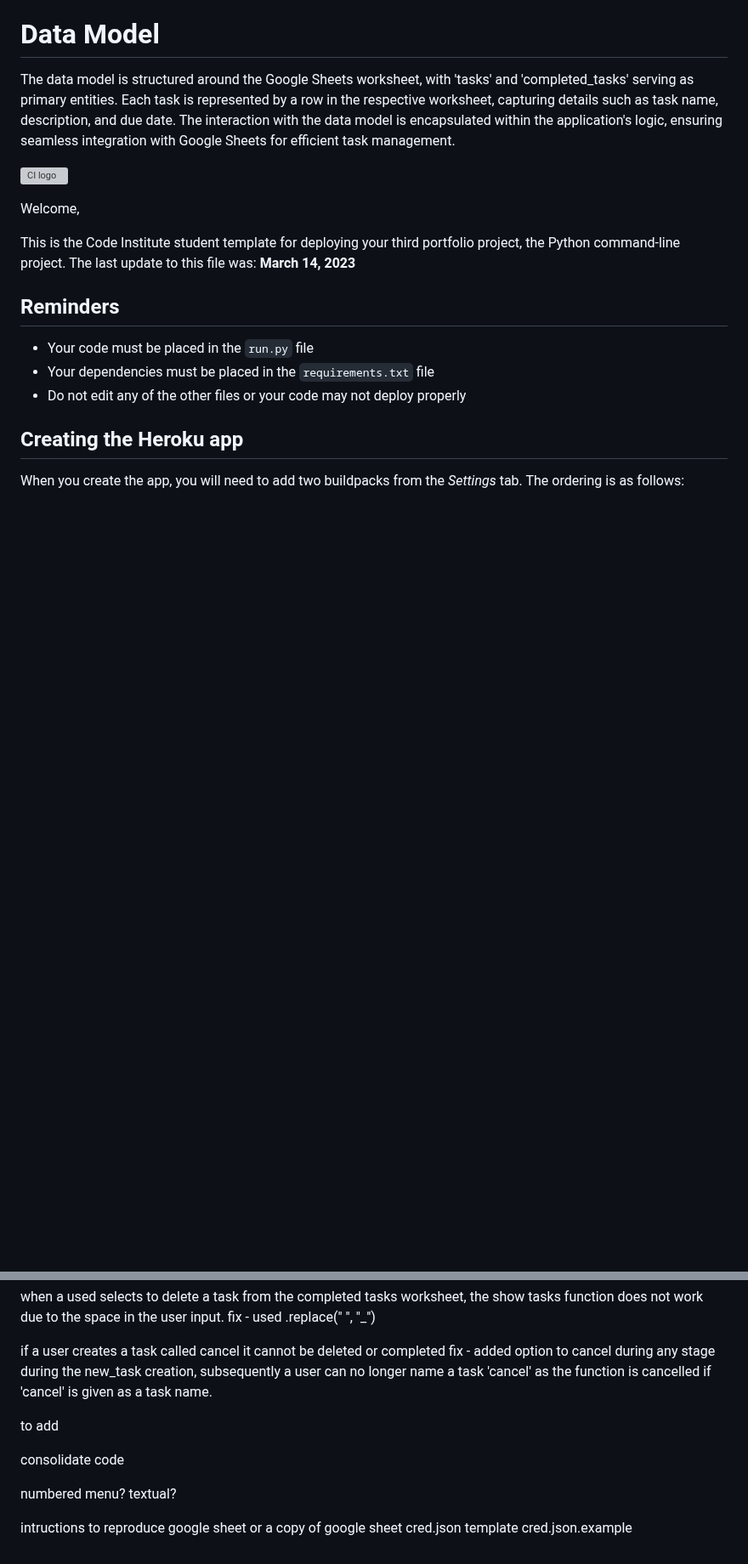
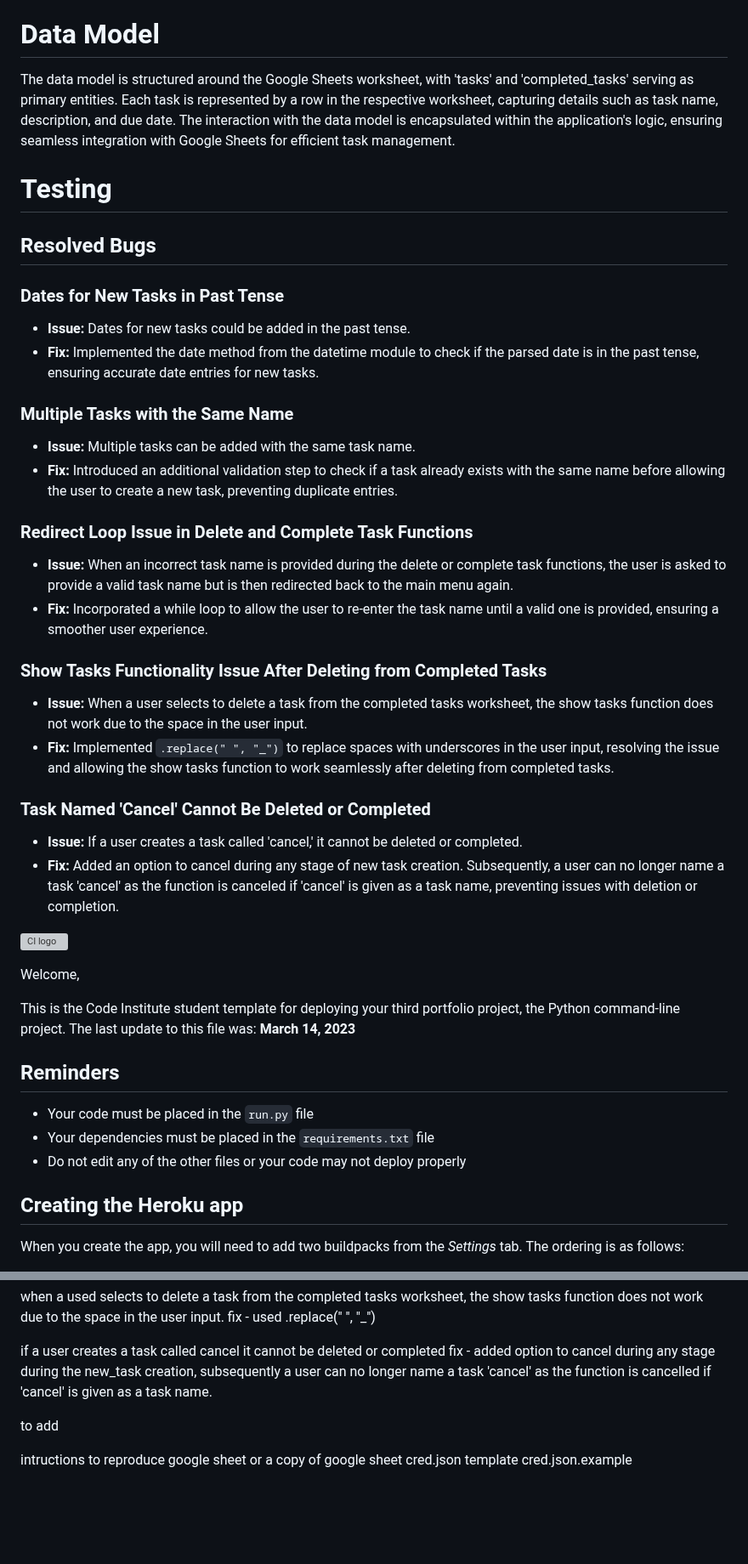
Before and after one commit to eddy-bryan/terminal-to-do, a Markdown page: README.md, 2 parts joined by grey strips. Shown at 85% size. Rendered like a GitHub page; blank space fills up the shorter version; grey boxes are pictures that could not be loaded.

Commit message:
Added content to Testing section of README.md file

```diff
--- a/README.md
+++ b/README.md
@@ -112,6 +112,54 @@ This application empowers you to showcase an entire task list, generate new task
 
 The data model is structured around the Google Sheets worksheet, with 'tasks' and 'completed_tasks' serving as primary entities. Each task is represented by a row in the respective worksheet, capturing details such as task name, description, and due date. The interaction with the data model is encapsulated within the application's logic, ensuring seamless integration with Google Sheets for efficient task management.
 
+# Testing
+
+<!-- I have diligently tested the Terminal To Do project to identify and address potential issues. The testing process includes the following:
+
+- Utilized a PEP8 linter to ensure code adherence to style guidelines, resulting in a clean and well-formatted codebase.
+- Conducted rigorous testing with various inputs, including strings instead of numbers, out-of-bounds entries, and repeated inputs. This helped identify and resolve issues related to user input.
+- Tested the application extensively in both my local terminal and the Code Institute Heroku terminal, ensuring compatibility and functionality across different environments.
+Bugs -->
+
+## Resolved Bugs
+
+### Dates for New Tasks in Past Tense
+
+- **Issue:** Dates for new tasks could be added in the past tense.
+- **Fix:** Implemented the date method from the datetime module to check if the parsed date is in the past tense, ensuring accurate date entries for new tasks.
+
+### Multiple Tasks with the Same Name
+
+- **Issue:** Multiple tasks can be added with the same task name.
+- **Fix:** Introduced an additional validation step to check if a task already exists with the same name before allowing the user to create a new task, preventing duplicate entries.
+
+### Redirect Loop Issue in Delete and Complete Task Functions
+
+- **Issue:** When an incorrect task name is provided during the delete or complete task functions, the user is asked to provide a valid task name but is then redirected back to the main menu again.
+- **Fix:** Incorporated a while loop to allow the user to re-enter the task name until a valid one is provided, ensuring a smoother user experience.
+
+### Show Tasks Functionality Issue After Deleting from Completed Tasks
+
+- **Issue:** When a user selects to delete a task from the completed tasks worksheet, the show tasks function does not work due to the space in the user input.
+- **Fix:** Implemented `.replace(" ", "_")` to replace spaces with underscores in the user input, resolving the issue and allowing the show tasks function to work seamlessly after deleting from completed tasks.
+
+### Task Named 'Cancel' Cannot Be Deleted or Completed
+
+- **Issue:** If a user creates a task called 'cancel,' it cannot be deleted or completed.
+- **Fix:** Added an option to cancel during any stage of new task creation. Subsequently, a user can no longer name a task 'cancel' as the function is canceled if 'cancel' is given as a task name, preventing issues with deletion or completion.
+
+<!-- ## Remaining Bugs
+
+No remaining bugs have been identified after thorough testing and bug fixing.
+
+## Validator Testing
+
+- PEP8
+    - No errors were returned from PEP8online.com, confirming the code's compliance with PEP8 style guidelines. -->
+
+
+
+
 
 
 
@@ -180,10 +230,5 @@ fix - added option to cancel during any stage during the new_task creation, subs
 
 to add
 
-consolidate code
-
-numbered menu?
-textual?
-
 intructions to reproduce google sheet or a copy of google sheet
 cred.json template cred.json.example
```
Also changed, not shown: other parts of README.md (+2 -0 lines).
